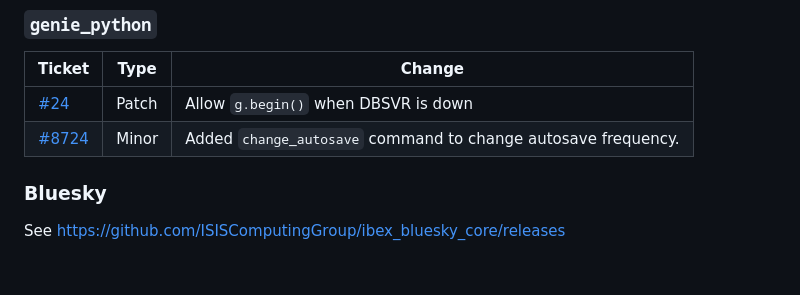
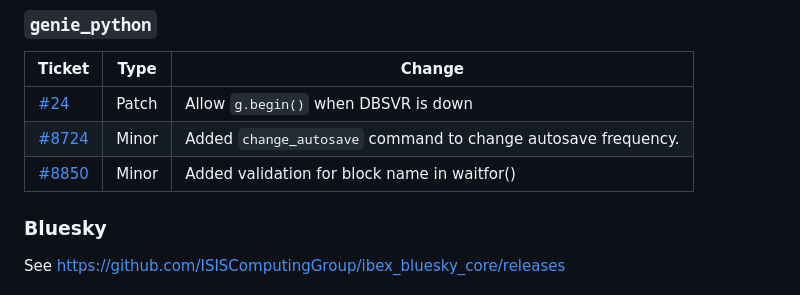
Before and after one commit to ISISComputingGroup/IBEX, a Markdown page: release_notes/Release-Notes-v26.2.0.md, the part around the change. Rendered like a GitHub page.

Commit message:
Update Release-Notes-v26.2.0.md
Added notes for Ticket: 8850

```diff
--- a/release_notes/Release-Notes-v26.2.0.md
+++ b/release_notes/Release-Notes-v26.2.0.md
@@ -75,6 +75,7 @@ See [here](https://github.com/ISISComputingGroup/IBEX/wiki#instrument-informatio
 | ------ | ------| ------------- |
 | [#24](https://github.com/ISISComputingGroup/genie/issues/24) | Patch | Allow `g.begin()` when DBSVR is down |
 | [#8724](https://github.com/ISISComputingGroup/IBEX/issues/8724) | Minor | Added `change_autosave` command to change autosave frequency. |
+| [#8850](https://github.com/ISISComputingGroup/IBEX/issues/8850) | Minor | Added validation for block name in waitfor() |
 
 
 ### Bluesky
```
